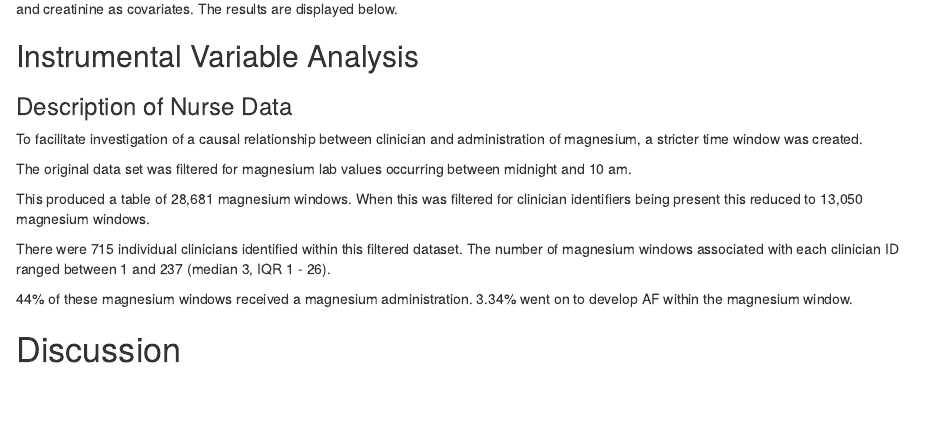
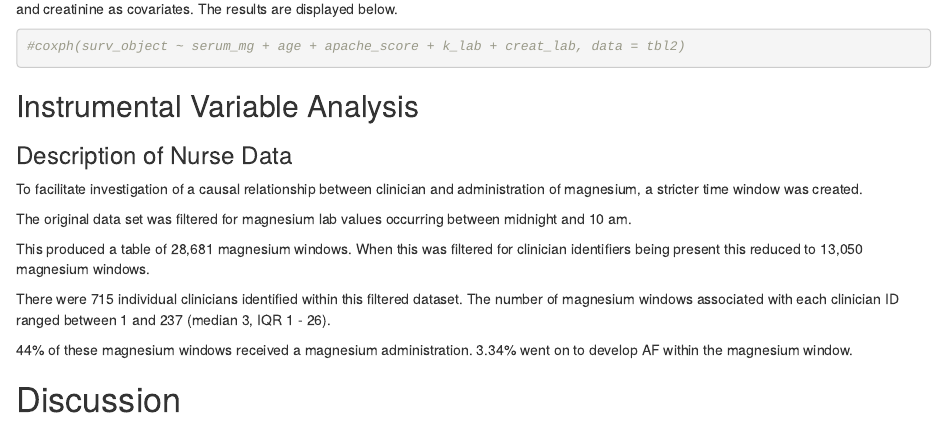
Before and after one commit to ha05069/mg_af, an R Markdown document (data_summary.Rmd): the page in a window 1100 px wide, from 7690 px down. Rendered offline with R 4.5, knitr and Pandoc, with nearby package versions.

Commit message:
test to see if normalising line endings has worked.

````diff
--- a/data_summary.Rmd
+++ b/data_summary.Rmd
@@ -545,6 +545,9 @@ knitr::include_graphics("./tte_analysis_mg_cat.PNG")
 
 A Cox proportional hazard regression was performed with AF as the outcome variable and serum magenesium, age, sex, apache score, potassium and creatinine as covariates. The results are displayed below.
 
+```{r}
+#coxph(surv_object ~ serum_mg + age + apache_score + k_lab + creat_lab, data = tbl2)
+```
 
 ## Instrumental Variable Analysis
 
````
